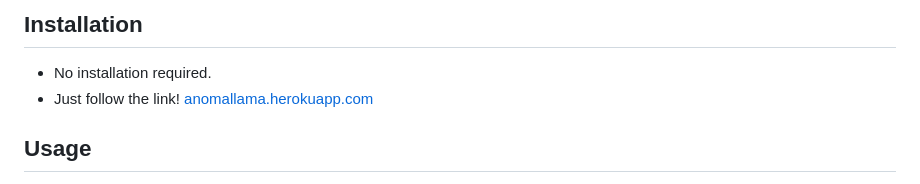
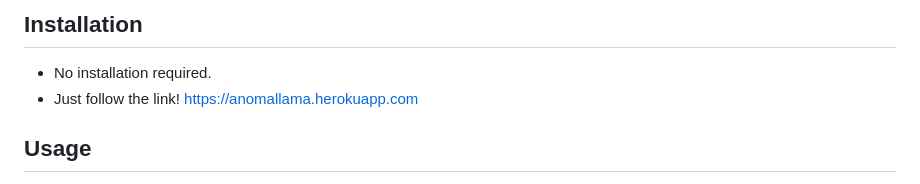
Before and after one commit to alexh3422/Anoma_Drama_Llama, a Markdown page: README.md, the part around the change. GitHub-like rendering.

```diff
--- a/README.md
+++ b/README.md
@@ -20,7 +20,7 @@
 ## Installation
 
 - No installation required.
-- Just follow the link! [anomallama.herokuapp.com](anomallama.herokuapp.comm)
+- Just follow the link! https://anomallama.herokuapp.com
 
 ## Usage
 
```
